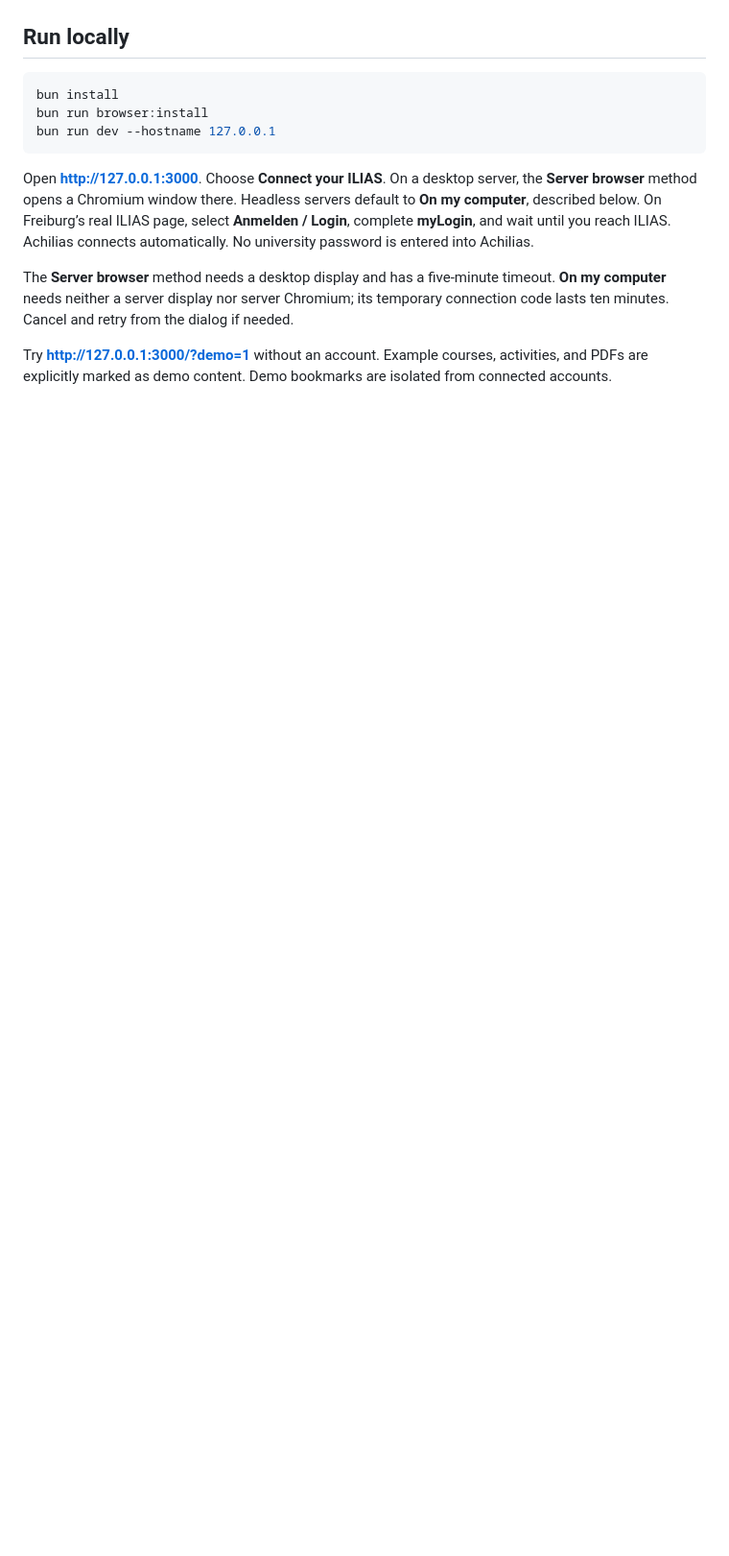
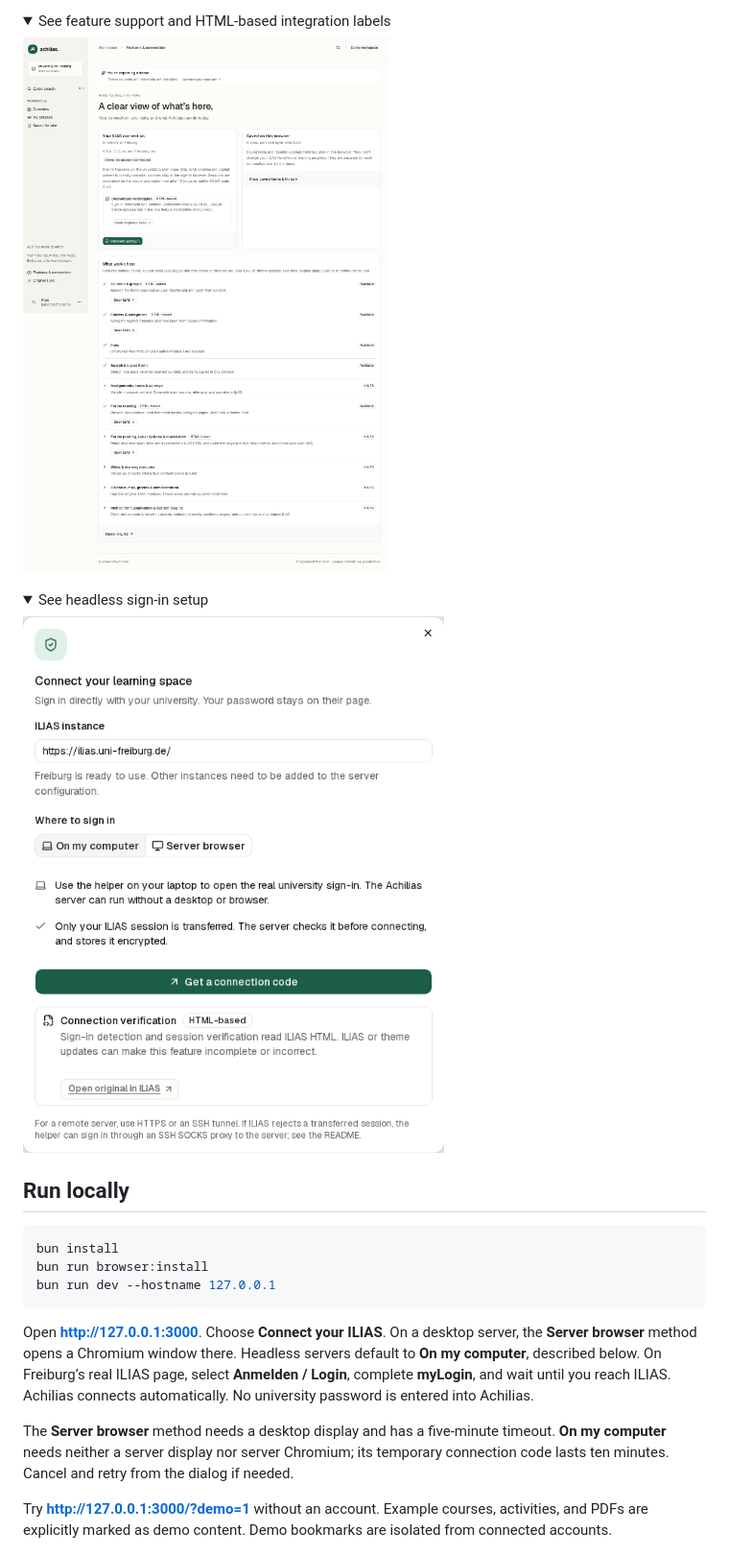
Before and after one commit to paperbenni/achilias, a Markdown page: README.md, the part around one of its changes. Shown at 96% size. Rendered like a GitHub page; pictures changed too: docs/screenshots/connection.png (added), docs/screenshots/settings.png (added); folded sections open; blank space fills up the shorter version.

```diff
--- a/README.md
+++ b/README.md
@@ -40,3 +62,16 @@ The course screens below use the demo workspace. All course names, materials, an
+</details>
+
+<details>
+<summary>See feature support and HTML-based integration labels</summary>
+
+![Connection and feature settings distinguishing available features, HTML-based integrations, and activities that open in ILIAS](docs/screenshots/settings.png)
+
+</details>
+
+<details>
+<summary>See headless sign-in setup</summary>
+
+<img src="docs/screenshots/connection.png" alt="Connection dialog explaining laptop-assisted sign-in for a headless server and HTML-based connection verification, before any connection code is generated" width="560" />
 
 </details>
 
```
Also changed, not shown: other parts of README.md (+24 -2 lines), docs/screenshots/forum-unread.png (added), docs/screenshots/mobile-thread.png (added), docs/screenshots/saved.png (added), 1 other file.
